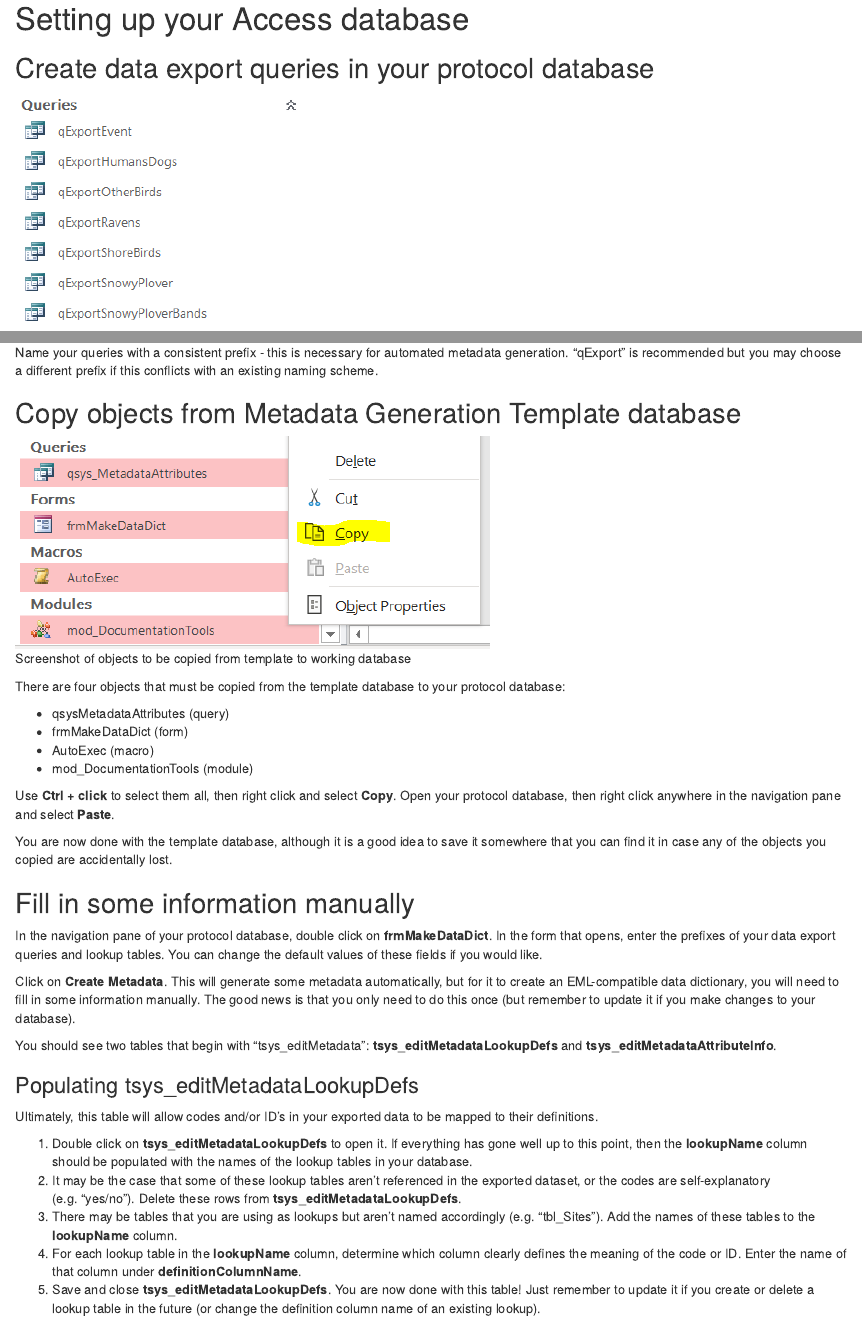
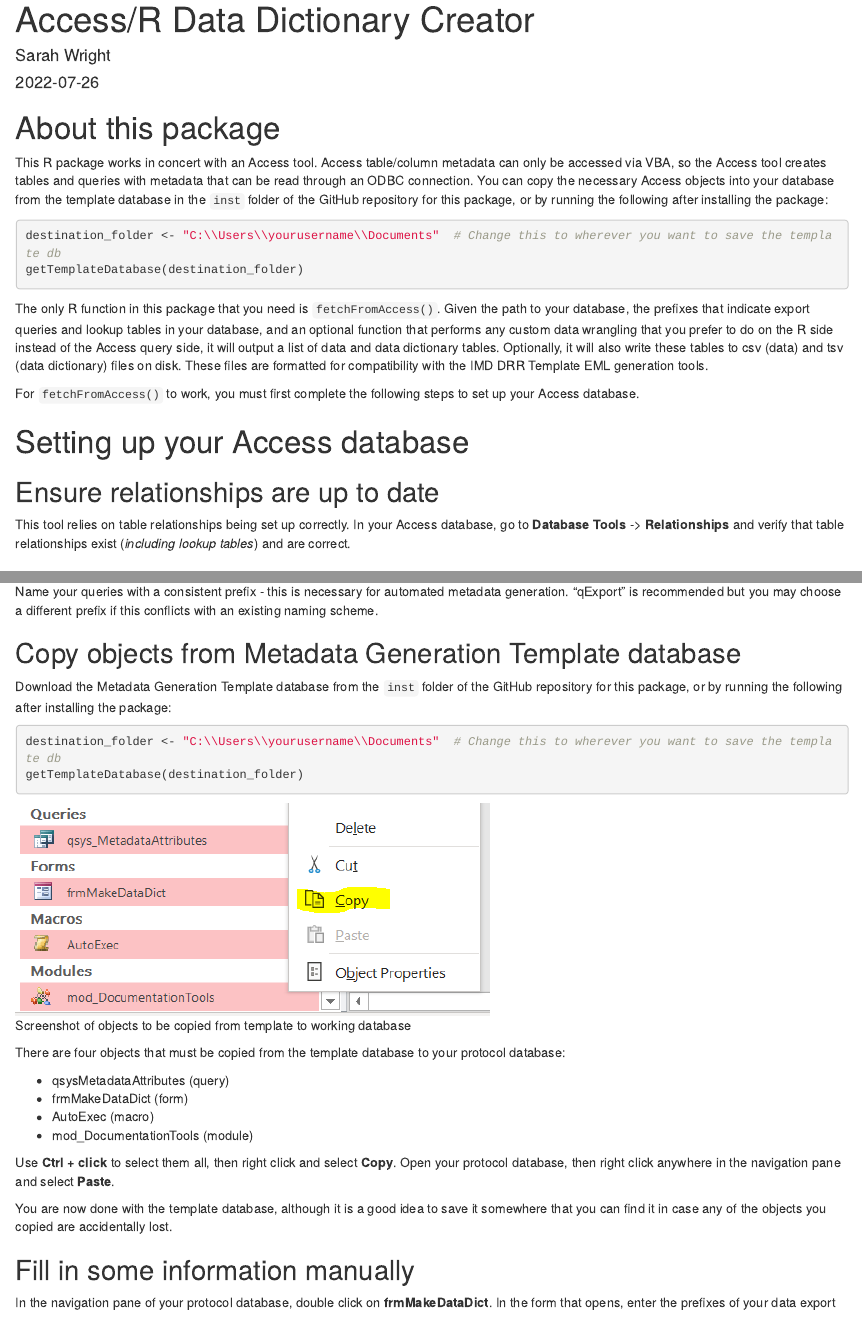
Before and after one commit to wright13/imd-fetchaccess-package, an R Markdown document (README.Rmd): the page in a window 1100 px wide, from its top, and a second part further down, joined at a grey line. The pictures show the output file README.html that the author committed with the source, opened offline.

Commit message:
Update readme

````diff
--- a/README.Rmd
+++ b/README.Rmd
@@ -1,4 +1,7 @@
 ---
+title: "Access/R Data Dictionary Creator"
+author: "Sarah Wright"
+date: '2022-07-26'
 output:
-  html_document:
-    keep_md: yes
+  html_document: default
+  github_document:
@@ -5,8 +12,26 @@ output:
+  output_format = "all") })
 ---
 ```{r setup, include=FALSE}
 library(magrittr)
 ```
+# About this package
+
+This R package works in concert with an Access tool. Access table/column metadata can only be accessed via VBA, so the Access tool creates tables and queries with metadata that can be read through an ODBC connection. You can copy the necessary Access objects into your database from the template database in the `inst` folder of the GitHub repository for this package, or by running the following after installing the package:
+
+```r
+destination_folder <- "C:\\Users\\yourusername\\Documents"  # Change this to wherever you want to save the template db
+getTemplateDatabase(destination_folder)
+```
+
+The only R function in this package that you need is `fetchFromAccess()`. Given the path to your database, the prefixes that indicate export queries and lookup tables in your database, and an optional function that performs any custom data wrangling that you prefer to do on the R side instead of the Access query side, it will output a list of data and data dictionary tables. Optionally, it will also write these tables to csv (data) and tsv (data dictionary) files on disk. These files are formatted for compatibility with the IMD DRR Template EML generation tools.
+
+For `fetchFromAccess()` to work, you must first complete the following steps to set up your Access database.
+
 # Setting up your Access database
+
+## Ensure relationships are up to date
+
+This tool relies on table relationships being set up correctly. In your Access database, go to **Database Tools** -> **Relationships** and verify that table relationships exist (*including lookup tables*) and are correct.
 
 ## Create data export queries in your protocol database
 
@@ -17,6 +42,13 @@ If you haven't done this already, the first step in the process is to create sav
 Name your queries with a consistent prefix - this is necessary for automated metadata generation. "qExport" is recommended but you may choose a different prefix if this conflicts with an existing naming scheme.
 
 ## Copy objects from Metadata Generation Template database
+
+Download the Metadata Generation Template database from the `inst` folder of the GitHub repository for this package, or by running the following after installing the package:
+
+```r
+destination_folder <- "C:\\Users\\yourusername\\Documents"  # Change this to wherever you want to save the template db
+getTemplateDatabase(destination_folder)
+```
 
 ![Screenshot of objects to be copied from template to working database](instructionFigures/CopyObjects.PNG)
 
````
Also changed, not shown: README.html, README.md, README.Rmd (6 more changed lines).
